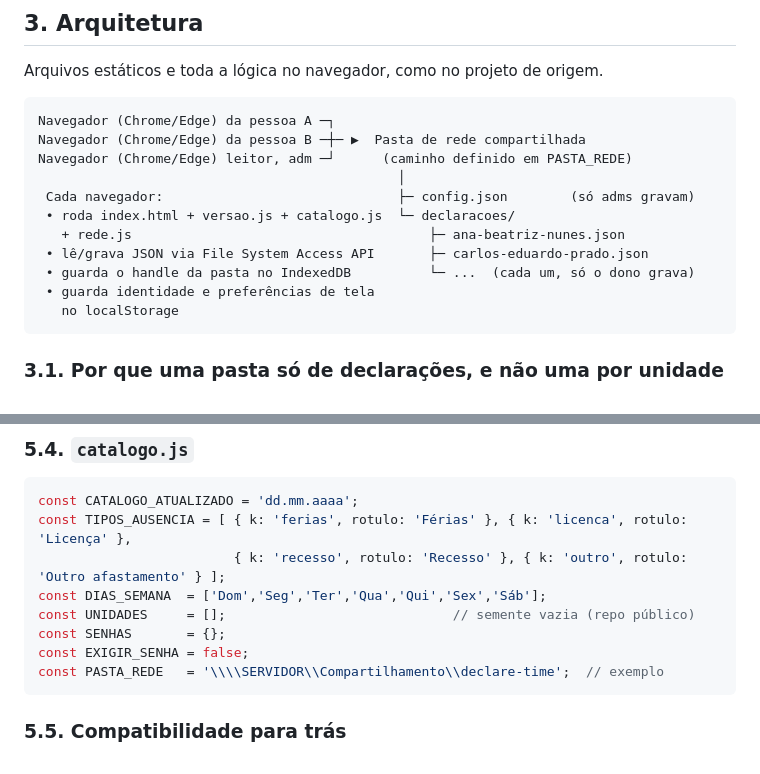
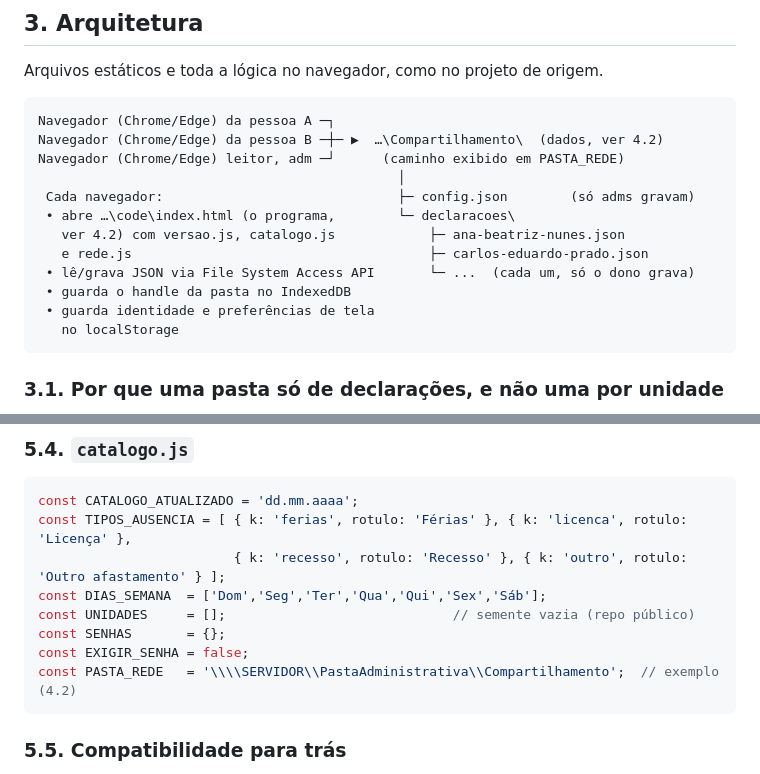
Before and after one commit to ErnyBSB/declare-time, a Markdown page: project_design.md, 2 parts joined by grey strips. GitHub-like rendering.

````diff
--- a/project_design.md
+++ b/project_design.md
@@ -144,14 +144,15 @@ Arquivos estáticos e toda a lógica no navegador, como no projeto de origem.
 
 ```
 Navegador (Chrome/Edge) da pessoa A ─┐
-Navegador (Chrome/Edge) da pessoa B ─┼─ ▶  Pasta de rede compartilhada
-Navegador (Chrome/Edge) leitor, adm ─┘      (caminho definido em PASTA_REDE)
+Navegador (Chrome/Edge) da pessoa B ─┼─ ▶  …\Compartilhamento\  (dados, ver 4.2)
+Navegador (Chrome/Edge) leitor, adm ─┘      (caminho exibido em PASTA_REDE)
                                               │
  Cada navegador:                              ├─ config.json        (só adms gravam)
- • roda index.html + versao.js + catalogo.js  └─ declaracoes/
-   + rede.js                                      ├─ ana-beatriz-nunes.json
- • lê/grava JSON via File System Access API       ├─ carlos-eduardo-prado.json
- • guarda o handle da pasta no IndexedDB          └─ ...  (cada um, só o dono grava)
+ • abre …\code\index.html (o programa,        └─ declaracoes\
+   ver 4.2) com versao.js, catalogo.js            ├─ ana-beatriz-nunes.json
+   e rede.js                                      ├─ carlos-eduardo-prado.json
+ • lê/grava JSON via File System Access API       └─ ...  (cada um, só o dono grava)
+ • guarda o handle da pasta no IndexedDB
  • guarda identidade e preferências de tela
    no localStorage
 ```
@@ -391,7 +436,7 @@ const DIAS_SEMANA  = ['Dom','Seg','Ter','Qua','Qui','Sex','Sáb'];
 const UNIDADES     = [];                             // semente vazia (repo público)
 const SENHAS       = {};
 const EXIGIR_SENHA = false;
-const PASTA_REDE   = '\\\\SERVIDOR\\Compartilhamento\\declare-time';  // exemplo
+const PASTA_REDE   = '\\\\SERVIDOR\\PastaAdministrativa\\Compartilhamento';  // exemplo (4.2)
 ```
 
 ### 5.5. Compatibilidade para trás
````
Also changed, not shown: other parts of project_design.md (+44 -0 lines).
